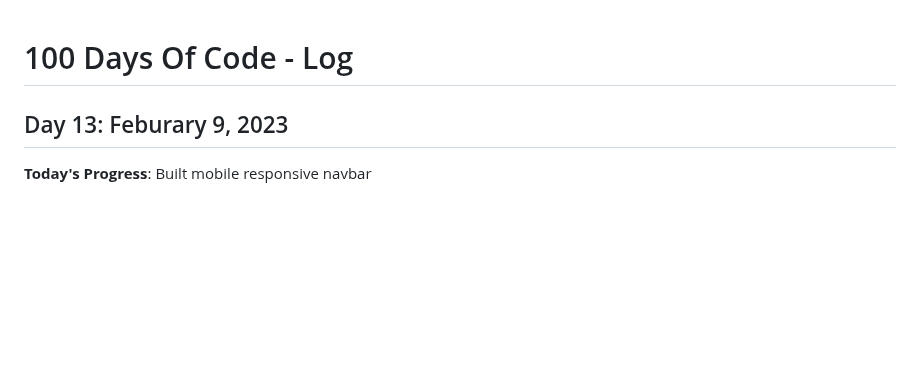
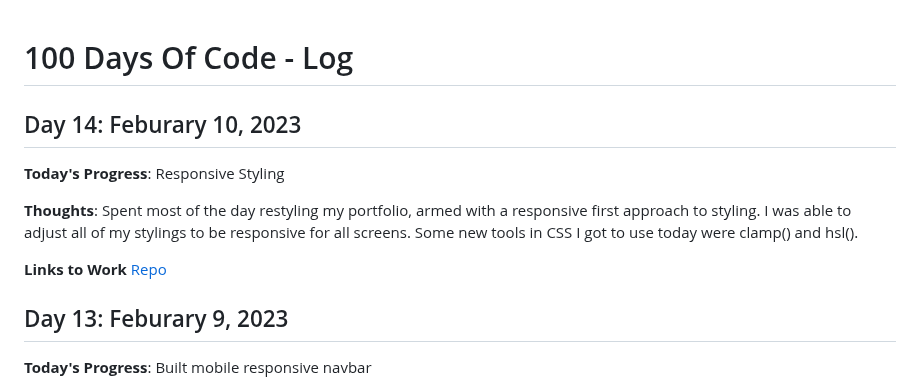
Before and after one commit to kcanamar/code-every-day, a Markdown page: log2.md, the part around the change. GitHub-like rendering; blank space fills up the shorter version.

Commit message:
day14 100daysofcode reboot

```diff
--- a/log2.md
+++ b/log2.md
@@ -1,4 +1,12 @@
 # 100 Days Of Code - Log
+
+## Day 14: Feburary 10, 2023
+
+**Today's Progress**: Responsive Styling
+
+**Thoughts**: Spent most of the day restyling my portfolio, armed with a responsive first approach to styling. I was able to adjust all of my stylings to be responsive for all screens. Some new tools in CSS I got to use today were clamp() and hsl().
+
+**Links to Work** [Repo](https://github.com/kcanamar/kcanamar-portfolio)
 
 ## Day 13: Feburary 9, 2023
 
```
